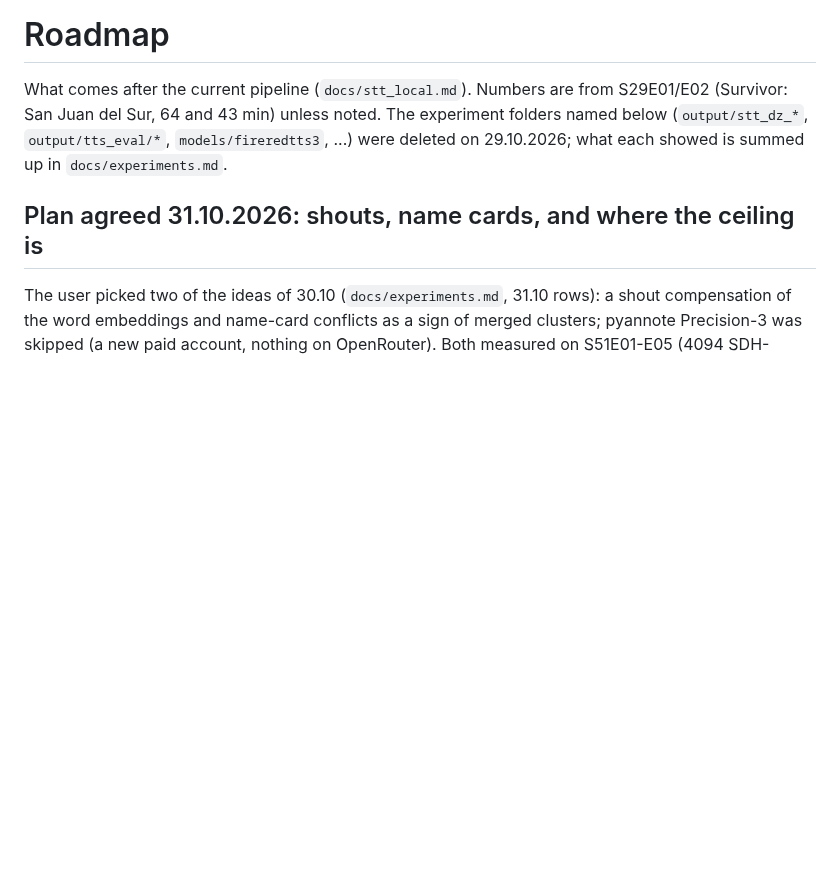
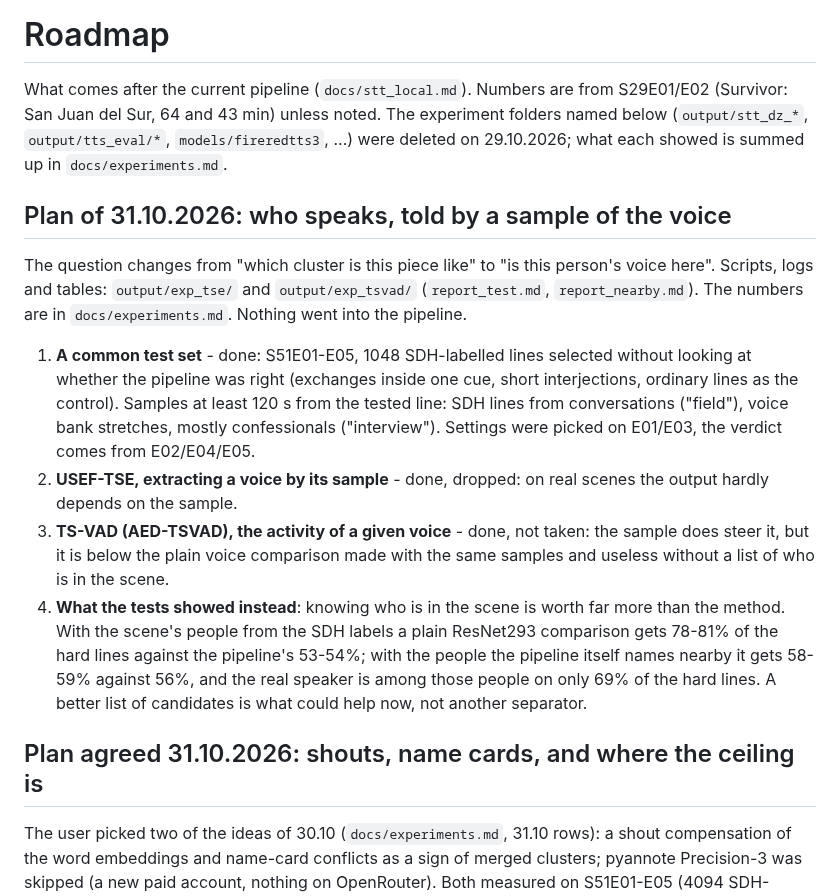
Before and after one commit to AngryBearr/subs_voiceover_vosk_tts, a Markdown page: docs/roadmap.md, the part around the change. GitHub-like rendering; blank space fills up the shorter version.

Commit message:
docs: what target-speaker extraction and TS-VAD showed; who is in the scene matters most
Results of the 31.10 experiments on telling the speaker by a voice sample:
USEF-TSE (target speaker extraction) dropped, AED-TSVAD (target-speaker
activity detection) not taken. Knowing who is in the scene matters more
than the method.

Co-Authored-By: Claude Opus 5.5 <noreply@anthropic.com>

```diff
--- a/docs/roadmap.md
+++ b/docs/roadmap.md
@@ -4,6 +4,24 @@ What comes after the current pipeline (`docs/stt_local.md`). Numbers are from S2
 (Survivor: San Juan del Sur, 64 and 43 min) unless noted.
 The experiment folders named below (`output/stt_dz_*`, `output/tts_eval/*`, `models/fireredtts3`,
 ...) were deleted on 29.10.2026; what each showed is summed up in `docs/experiments.md`.
+
+## Plan of 31.10.2026: who speaks, told by a sample of the voice
+
+The question changes from "which cluster is this piece like" to "is this person's voice here". Scripts, logs and
+tables: `output/exp_tse/` and `output/exp_tsvad/` (`report_test.md`, `report_nearby.md`). The numbers are in
+`docs/experiments.md`. Nothing went into the pipeline.
+
+1. **A common test set** - done: S51E01-E05, 1048 SDH-labelled lines selected without looking at whether the pipeline was
+   right (exchanges inside one cue, short interjections, ordinary lines as the control). Samples at least 120 s from the
+   tested line: SDH lines from conversations ("field"), voice bank stretches, mostly confessionals ("interview"). Settings
+   were picked on E01/E03, the verdict comes from E02/E04/E05.
+2. **USEF-TSE, extracting a voice by its sample** - done, dropped: on real scenes the output hardly depends on the sample.
+3. **TS-VAD (AED-TSVAD), the activity of a given voice** - done, not taken: the sample does steer it, but it is below
+   the plain voice comparison made with the same samples and useless without a list of who is in the scene.
+4. **What the tests showed instead**: knowing who is in the scene is worth far more than the method. With the scene's
+   people from the SDH labels a plain ResNet293 comparison gets 78-81% of the hard lines against the pipeline's 53-54%; with
+   the people the pipeline itself names nearby it gets 58-59% against 56%, and the real speaker is among those people on
+   only 69% of the hard lines. A better list of candidates is what could help now, not another separator.
 
 ## Plan agreed 31.10.2026: shouts, name cards, and where the ceiling is
 
```
Also changed, not shown: docs/experiments.md (+3 -0 lines).
